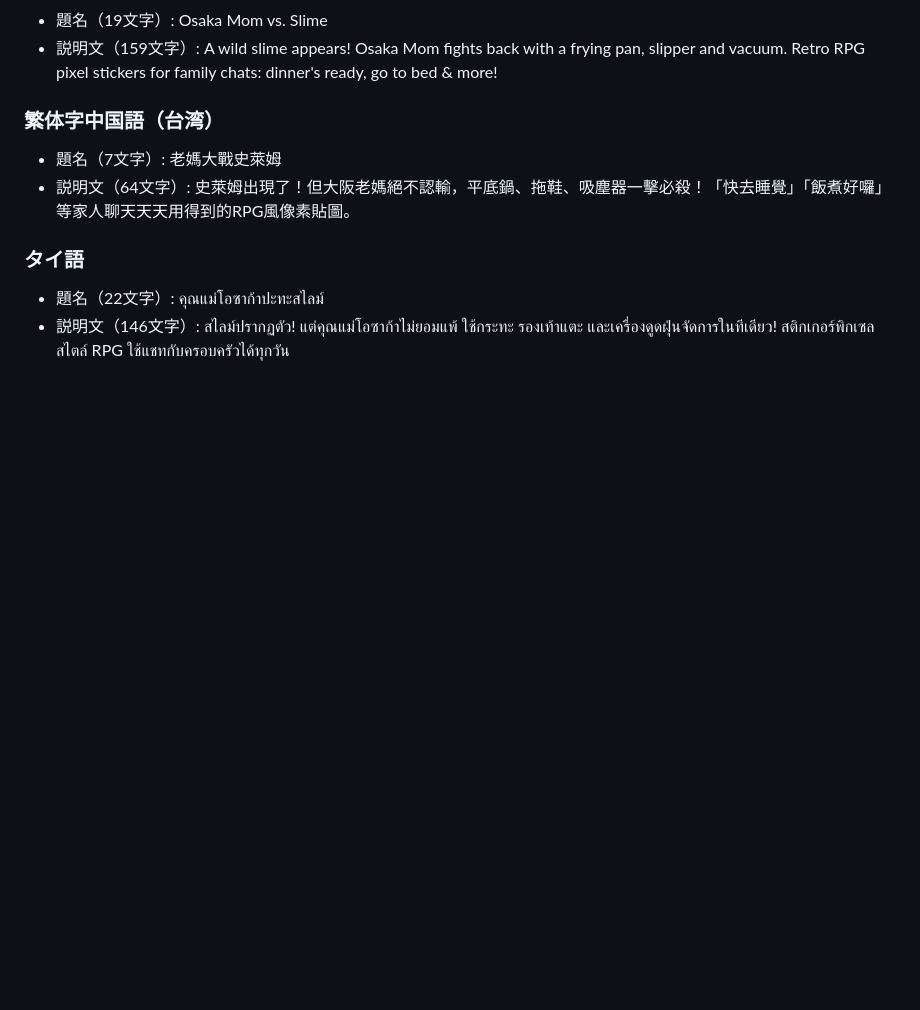
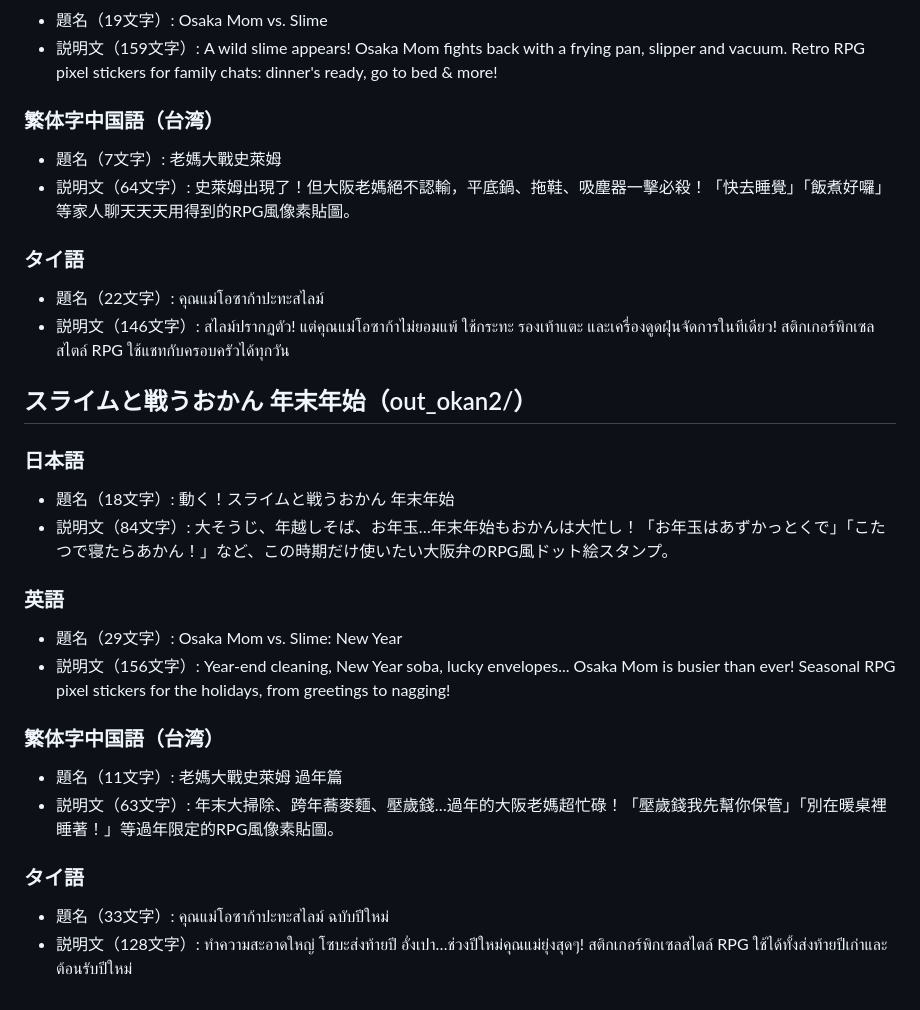
Before and after one commit to osakanian1983/osakanian-shopping-list, a Markdown page: line-stickers/listing.md, the part around the change. Drawn GitHub-style; blank space fills up the shorter version.

Commit message:
Add listing text for New Year okan set
Co-Authored-By: Claude Opus 5.5 <noreply@anthropic.com>
Claude-Session: https://claude.ai/code/session_0123NCA7rGeoGvNtd92zD1bf

```diff
--- a/line-stickers/listing.md
+++ b/line-stickers/listing.md
@@ -66,3 +66,25 @@
 
 - 題名（22文字）: คุณแม่โอซาก้าปะทะสไลม์
 - 説明文（146文字）: สไลม์ปรากฏตัว! แต่คุณแม่โอซาก้าไม่ยอมแพ้ ใช้กระทะ รองเท้าแตะ และเครื่องดูดฝุ่นจัดการในทีเดียว! สติกเกอร์พิกเซลสไตล์ RPG ใช้แชทกับครอบครัวได้ทุกวัน
+
+## スライムと戦うおかん 年末年始（out_okan2/）
+
+### 日本語
+
+- 題名（18文字）: 動く！スライムと戦うおかん 年末年始
+- 説明文（84文字）: 大そうじ、年越しそば、お年玉…年末年始もおかんは大忙し！「お年玉はあずかっとくで」「こたつで寝たらあかん！」など、この時期だけ使いたい大阪弁のRPG風ドット絵スタンプ。
+
+### 英語
+
+- 題名（29文字）: Osaka Mom vs. Slime: New Year
+- 説明文（156文字）: Year-end cleaning, New Year soba, lucky envelopes... Osaka Mom is busier than ever! Seasonal RPG pixel stickers for the holidays, from greetings to nagging!
+
+### 繁体字中国語（台湾）
+
+- 題名（11文字）: 老媽大戰史萊姆 過年篇
+- 説明文（63文字）: 年末大掃除、跨年蕎麥麵、壓歲錢…過年的大阪老媽超忙碌！「壓歲錢我先幫你保管」「別在暖桌裡睡著！」等過年限定的RPG風像素貼圖。
+
+### タイ語
+
+- 題名（33文字）: คุณแม่โอซาก้าปะทะสไลม์ ฉบับปีใหม่
+- 説明文（128文字）: ทำความสะอาดใหญ่ โซบะส่งท้ายปี อั่งเปา…ช่วงปีใหม่คุณแม่ยุ่งสุดๆ! สติกเกอร์พิกเซลสไตล์ RPG ใช้ได้ทั้งส่งท้ายปีเก่าและต้อนรับปีใหม่
```
